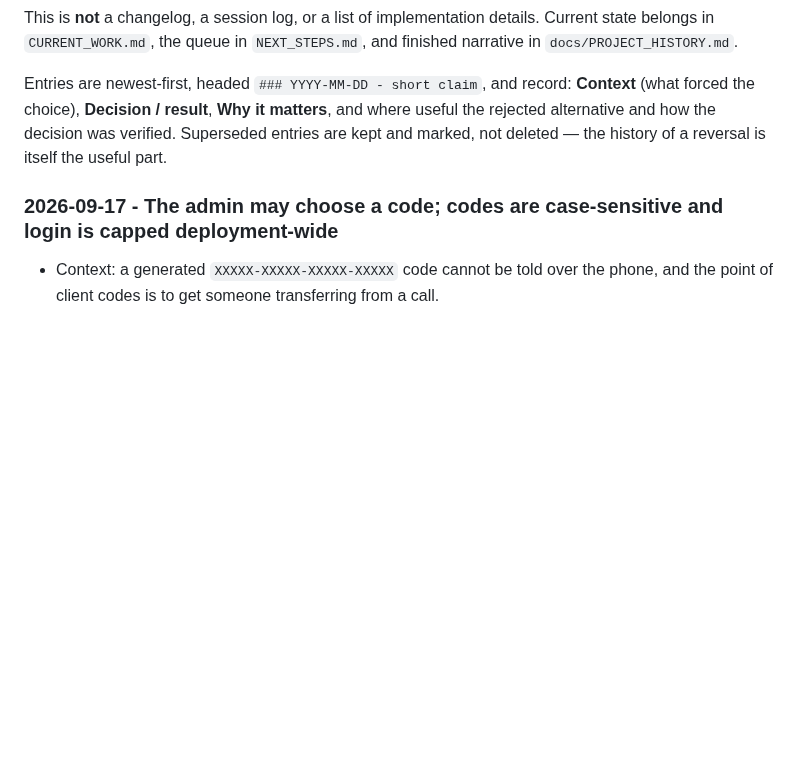
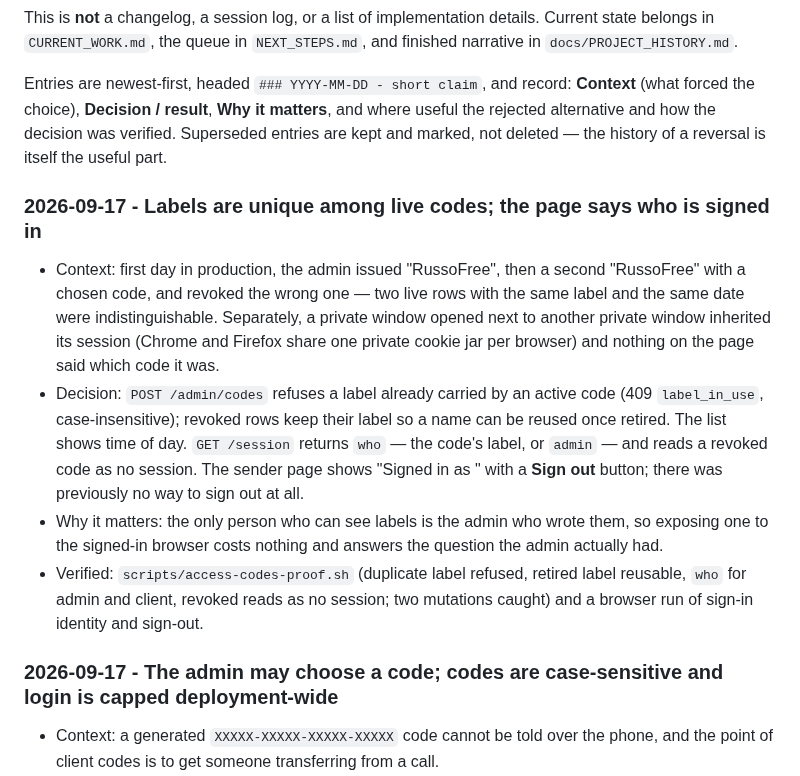
Before and after one commit to russomon/waystation, a Markdown page: DECISIONS.md, the part around the change. Rendered like a GitHub page; blank space fills up the shorter version.

Commit message:
Record the label-uniqueness and sign-in identity decision
Co-Authored-By: Claude Opus 5 <noreply@anthropic.com>

```diff
--- a/DECISIONS.md
+++ b/DECISIONS.md
@@ -15,6 +15,27 @@ Entries are newest-first, headed `### YYYY-MM-DD - short claim`, and record:
 and where useful the rejected alternative and how the decision was verified.
 Superseded entries are kept and marked, not deleted — the history of a reversal
 is itself the useful part.
+
+### 2026-09-17 - Labels are unique among live codes; the page says who is signed in
+
+- Context: first day in production, the admin issued "RussoFree", then a
+  second "RussoFree" with a chosen code, and revoked the wrong one — two live
+  rows with the same label and the same date were indistinguishable. Separately,
+  a private window opened next to another private window inherited its
+  session (Chrome and Firefox share one private cookie jar per browser) and
+  nothing on the page said which code it was.
+- Decision: `POST /admin/codes` refuses a label already carried by an active
+  code (409 `label_in_use`, case-insensitive); revoked rows keep their label
+  so a name can be reused once retired. The list shows time of day. `GET
+  /session` returns `who` — the code's label, or `admin` — and reads a
+  revoked code as no session. The sender page shows "Signed in as <label>"
+  with a **Sign out** button; there was previously no way to sign out at all.
+- Why it matters: the only person who can see labels is the admin who wrote
+  them, so exposing one to the signed-in browser costs nothing and answers
+  the question the admin actually had.
+- Verified: `scripts/access-codes-proof.sh` (duplicate label refused, retired
+  label reusable, `who` for admin and client, revoked reads as no session;
+  two mutations caught) and a browser run of sign-in identity and sign-out.
 
 ### 2026-09-17 - The admin may choose a code; codes are case-sensitive and login is capped deployment-wide
 
```
Also changed, not shown: docs/ARCHITECTURE.md (+1 -1 lines).
